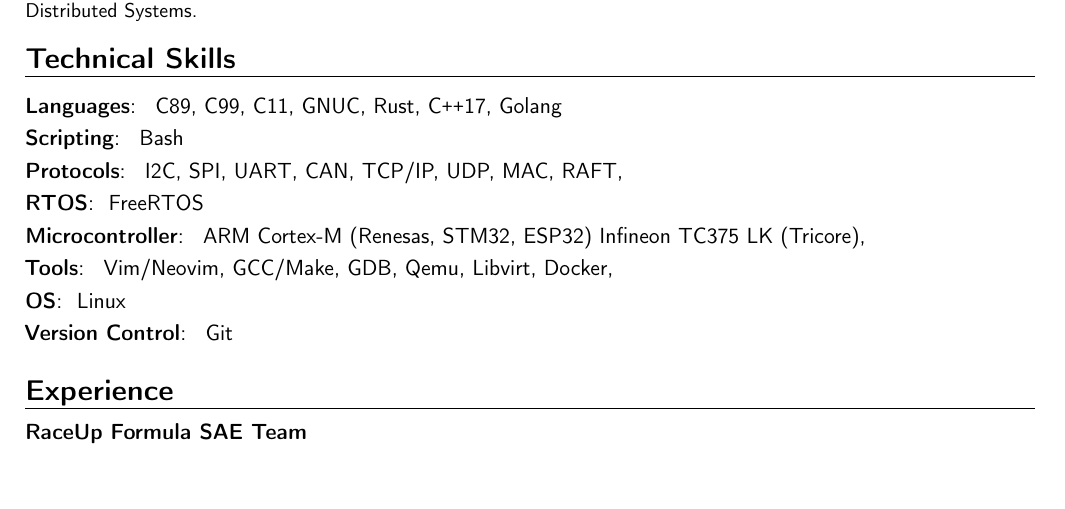
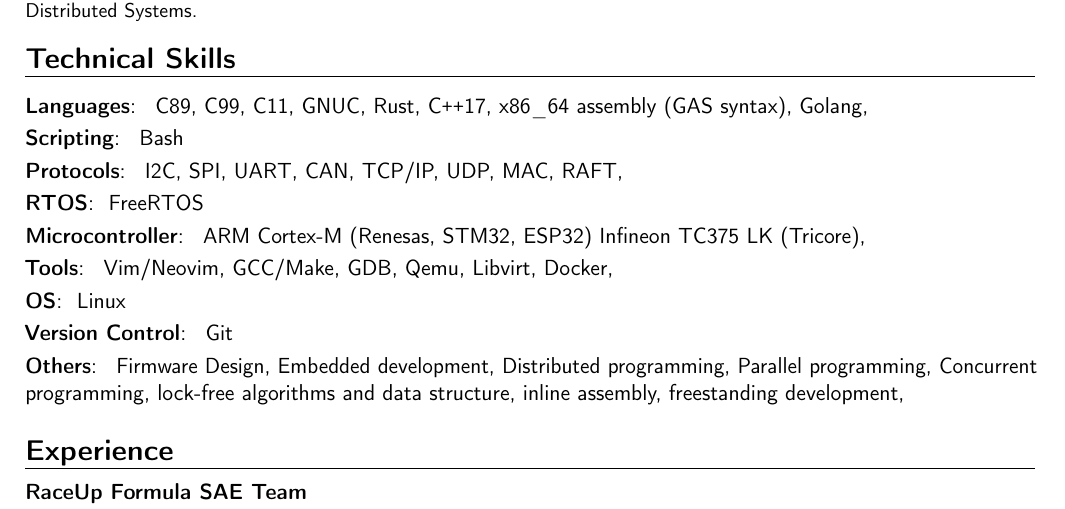
Before and after one commit to mrmonopoly-cyber/cv, a LaTeX CV (cv.tex, which reads skills.tex): part of page 1 of 3 before the commit and part of page 1 of 4 after it, cut so that both start at the same text, the shorter picture padded with empty space. Compiled offline with pdfLaTeX.

Commit message:
added extra skills

```diff
--- a/skills.tex
+++ b/skills.tex
@@ -10,7 +10,8 @@
   GNUC,
   Rust,
   C\texttt{++}17,
-  Golang
+  x86\_64 assembly (GAS syntax),
+  Golang,
 }
 \cvitem{Scripting}
 {
@@ -53,3 +54,14 @@
 {
   Git
 }
+\cvitem{Others}
+{
+  Firmware Design,
+  Embedded development,
+  Distributed programming,
+  Parallel programming,
+  Concurrent programming,
+  lock-free algorithms and data structure,
+  inline assembly,
+  freestanding development,
+}
```
